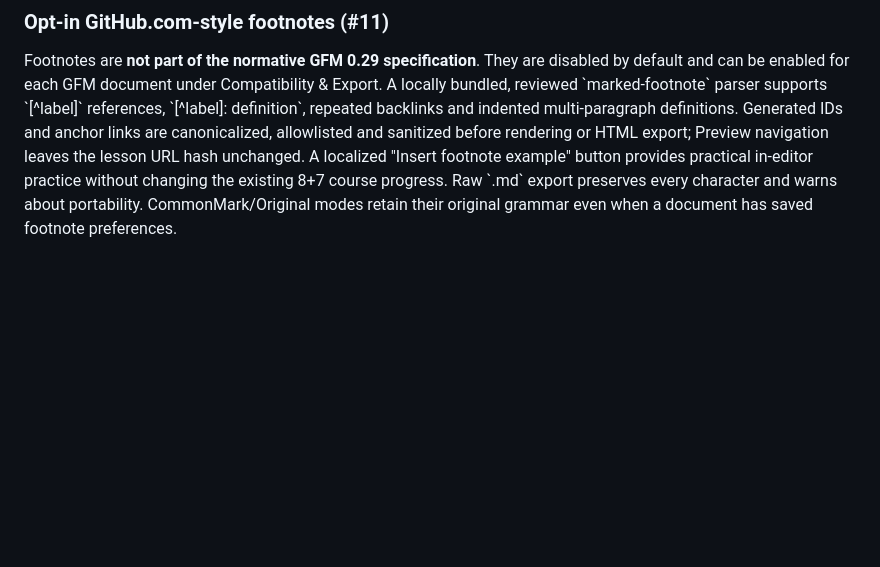
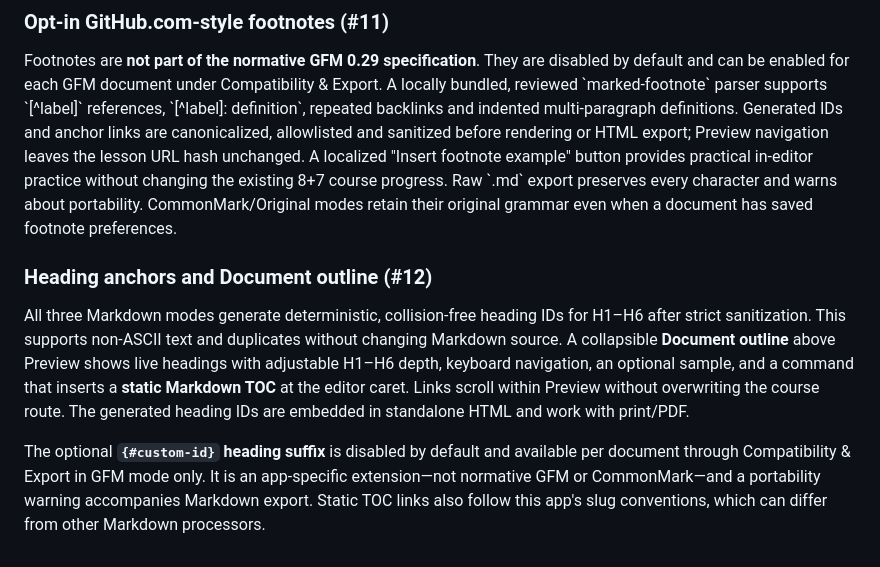
Before and after one commit to shafranek-js/learning-markdown, a Markdown page: README.md, the part around the change. Rendered like a GitHub page; blank space fills up the shorter version.

Commit message:
docs(#12): document safe Unicode anchors and TOC portability

```diff
--- a/README.md
+++ b/README.md
@@ -292,3 +292,10 @@ The **Compatibility & Export** panel now contains an accessible, localized five-
 ### Opt-in GitHub.com-style footnotes (#11)
 
 Footnotes are **not part of the normative GFM 0.29 specification**. They are disabled by default and can be enabled for each GFM document under Compatibility & Export. A locally bundled, reviewed \`marked-footnote\` parser supports \`[^label]\` references, \`[^label]: definition\`, repeated backlinks and indented multi-paragraph definitions. Generated IDs and anchor links are canonicalized, allowlisted and sanitized before rendering or HTML export; Preview navigation leaves the lesson URL hash unchanged. A localized "Insert footnote example" button provides practical in-editor practice without changing the existing 8+7 course progress. Raw \`.md\` export preserves every character and warns about portability. CommonMark/Original modes retain their original grammar even when a document has saved footnote preferences.
+
+
+### Heading anchors and Document outline (#12)
+
+All three Markdown modes generate deterministic, collision-free heading IDs for H1–H6 after strict sanitization. This supports non-ASCII text and duplicates without changing Markdown source. A collapsible **Document outline** above Preview shows live headings with adjustable H1–H6 depth, keyboard navigation, an optional sample, and a command that inserts a **static Markdown TOC** at the editor caret. Links scroll within Preview without overwriting the course route. The generated heading IDs are embedded in standalone HTML and work with print/PDF.
+
+The optional **`{#custom-id}` heading suffix** is disabled by default and available per document through Compatibility & Export in GFM mode only. It is an app-specific extension—not normative GFM or CommonMark—and a portability warning accompanies Markdown export. Static TOC links also follow this app's slug conventions, which can differ from other Markdown processors.
```
